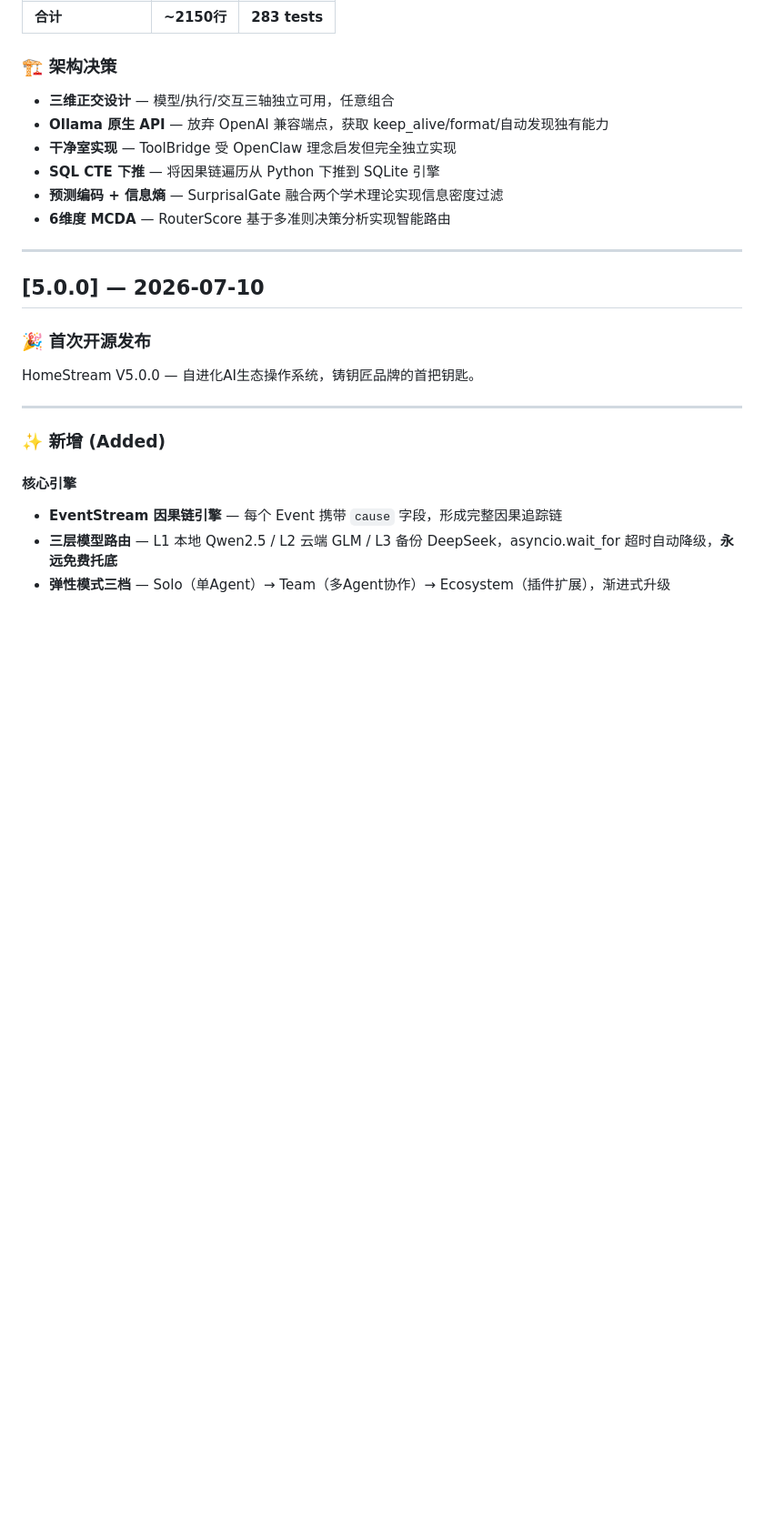
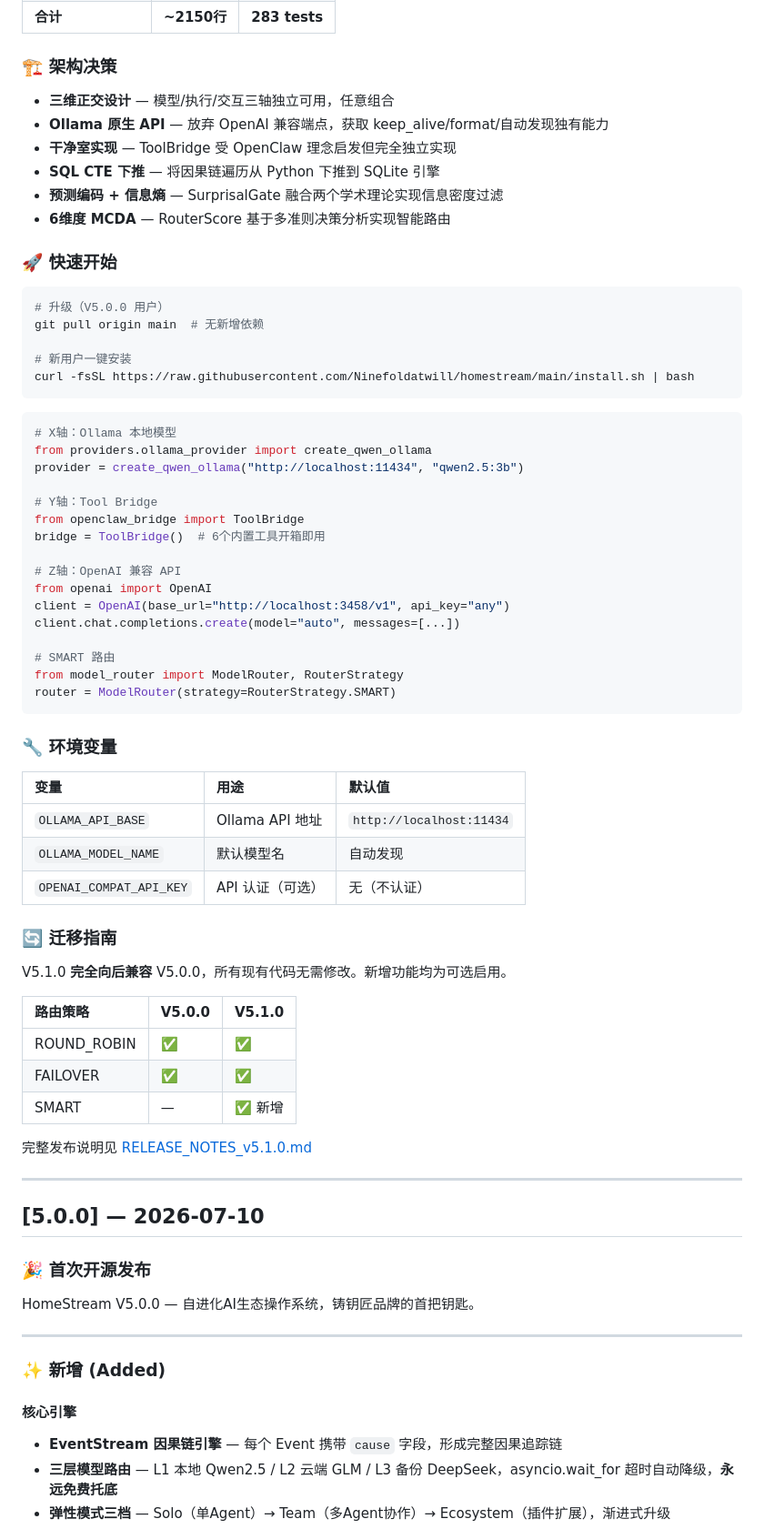
Before and after one commit to Ninefoldatwill/homestream, a Markdown page: CHANGELOG.md, the part around the change. Shown at 91% size. Rendered like a GitHub page; blank space fills up the shorter version.

````diff
--- a/CHANGELOG.md
+++ b/CHANGELOG.md
@@ -99,6 +99,55 @@ HomeStream V5.1.0 — 从"单维度对话"升级为"三维立体化生态"，让
 - **SQL CTE 下推** — 将因果链遍历从 Python 下推到 SQLite 引擎
 - **预测编码 + 信息熵** — SurprisalGate 融合两个学术理论实现信息密度过滤
 - **6维度 MCDA** — RouterScore 基于多准则决策分析实现智能路由
+
+### 🚀 快速开始
+
+```bash
+# 升级（V5.0.0 用户）
+git pull origin main  # 无新增依赖
+
+# 新用户一键安装
+curl -fsSL https://raw.githubusercontent.com/Ninefoldatwill/homestream/main/install.sh | bash
+```
+
+```python
+# X轴：Ollama 本地模型
+from providers.ollama_provider import create_qwen_ollama
+provider = create_qwen_ollama("http://localhost:11434", "qwen2.5:3b")
+
+# Y轴：Tool Bridge
+from openclaw_bridge import ToolBridge
+bridge = ToolBridge()  # 6个内置工具开箱即用
+
+# Z轴：OpenAI 兼容 API
+from openai import OpenAI
+client = OpenAI(base_url="http://localhost:3458/v1", api_key="any")
+client.chat.completions.create(model="auto", messages=[...])
+
+# SMART 路由
+from model_router import ModelRouter, RouterStrategy
+router = ModelRouter(strategy=RouterStrategy.SMART)
+```
+
+### 🔧 环境变量
+
+| 变量 | 用途 | 默认值 |
+|:-----|:-----|:-------|
+| `OLLAMA_API_BASE` | Ollama API 地址 | `http://localhost:11434` |
+| `OLLAMA_MODEL_NAME` | 默认模型名 | 自动发现 |
+| `OPENAI_COMPAT_API_KEY` | API 认证（可选） | 无（不认证） |
+
+### 🔄 迁移指南
+
+V5.1.0 **完全向后兼容** V5.0.0，所有现有代码无需修改。新增功能均为可选启用。
+
+| 路由策略 | V5.0.0 | V5.1.0 |
+|:---------|:-------|:-------|
+| ROUND_ROBIN | ✅ | ✅ |
+| FAILOVER | ✅ | ✅ |
+| SMART | — | ✅ 新增 |
+
+完整发布说明见 [RELEASE_NOTES_v5.1.0.md](RELEASE_NOTES_v5.1.0.md)
 
 ---
 
````
Also changed, not shown: RELEASE_NOTES_v5.0.0.md (+8 -3 lines), RELEASE_NOTES_v5.1.0.md (added, +360 -0 lines).
